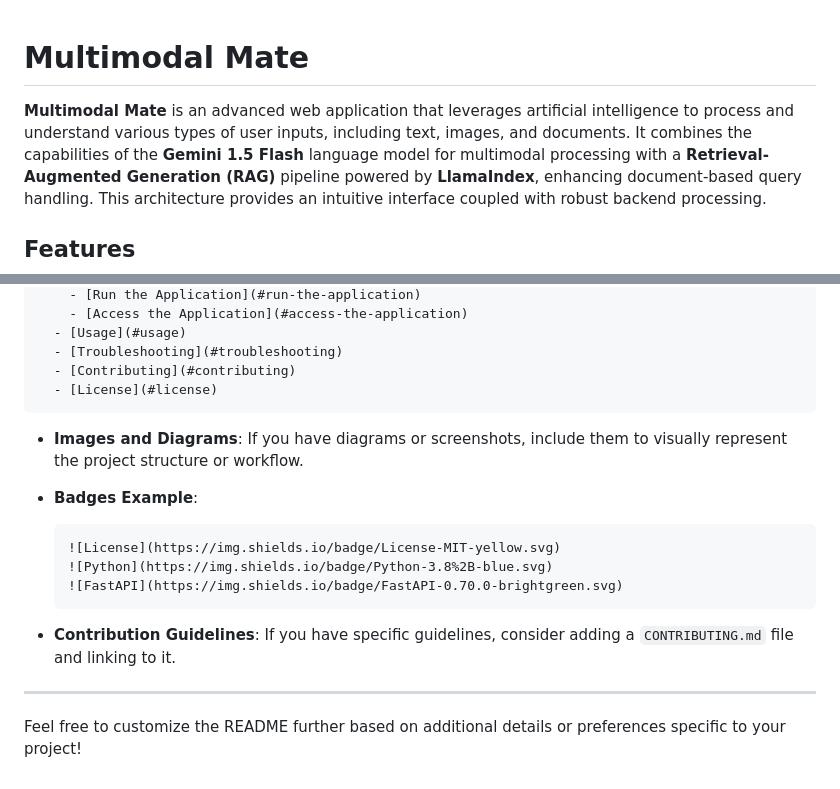
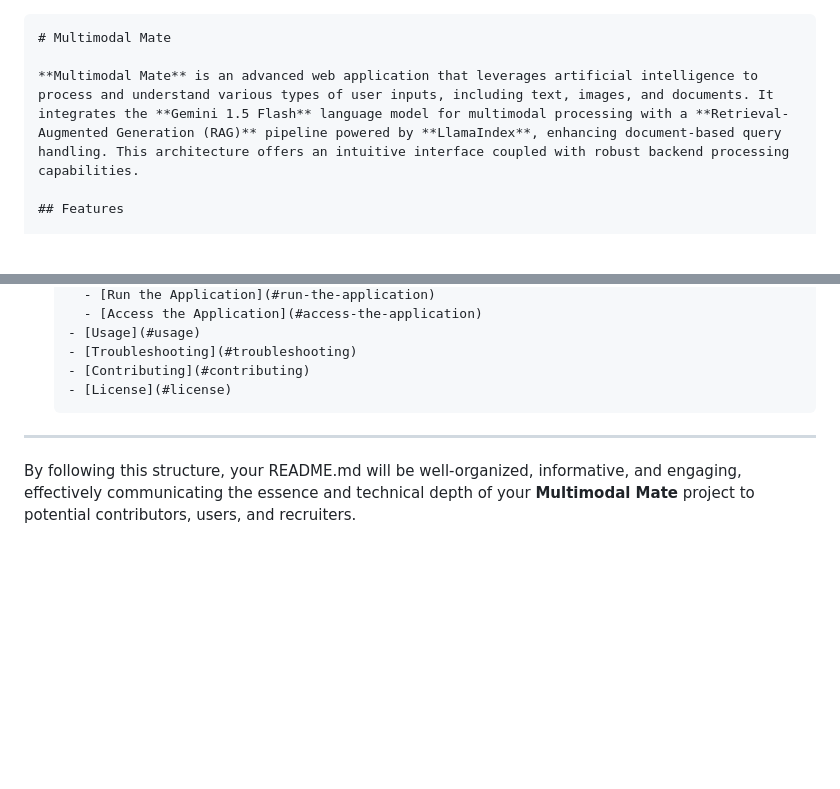
Before and after one commit to zeroinfinity03/Multimodal_mate, a Markdown page: README.md, 2 parts joined by grey strips. Rendered like a GitHub page; blank space fills up the shorter version.

````diff
--- a/README.md
+++ b/README.md
@@ -1,6 +1,7 @@
+```markdown
 # Multimodal Mate
 
-**Multimodal Mate** is an advanced web application that leverages artificial intelligence to process and understand various types of user inputs, including text, images, and documents. It combines the capabilities of the **Gemini 1.5 Flash** language model for multimodal processing with a **Retrieval-Augmented Generation (RAG)** pipeline powered by **LlamaIndex**, enhancing document-based query handling. This architecture provides an intuitive interface coupled with robust backend processing.
+**Multimodal Mate** is an advanced web application that leverages artificial intelligence to process and understand various types of user inputs, including text, images, and documents. It integrates the **Gemini 1.5 Flash** language model for multimodal processing with a **Retrieval-Augmented Generation (RAG)** pipeline powered by **LlamaIndex**, enhancing document-based query handling. This architecture offers an intuitive interface coupled with robust backend processing capabilities.
 
 ## Features
 
@@ -166,18 +179,6 @@ This project is licensed under the [MIT License](LICENSE).
   - [License](#license)
   ```
 
-- **Images and Diagrams**: If you have diagrams or screenshots, include them to visually represent the project structure or workflow.
-
-- **Badges Example**:
-
-  ```markdown
-  ![License](https://img.shields.io/badge/License-MIT-yellow.svg)
-  ![Python](https://img.shields.io/badge/Python-3.8%2B-blue.svg)
-  ![FastAPI](https://img.shields.io/badge/FastAPI-0.70.0-brightgreen.svg)
-  ```
-
-- **Contribution Guidelines**: If you have specific guidelines, consider adding a `CONTRIBUTING.md` file and linking to it.
-
 ---
 
-Feel free to customize the README further based on additional details or preferences specific to your project!
+By following this structure, your README.md will be well-organized, informative, and engaging, effectively communicating the essence and technical depth of your **Multimodal Mate** project to potential contributors, users, and recruiters.
````
Also changed, not shown: other parts of README.md (+69 -57 lines).
